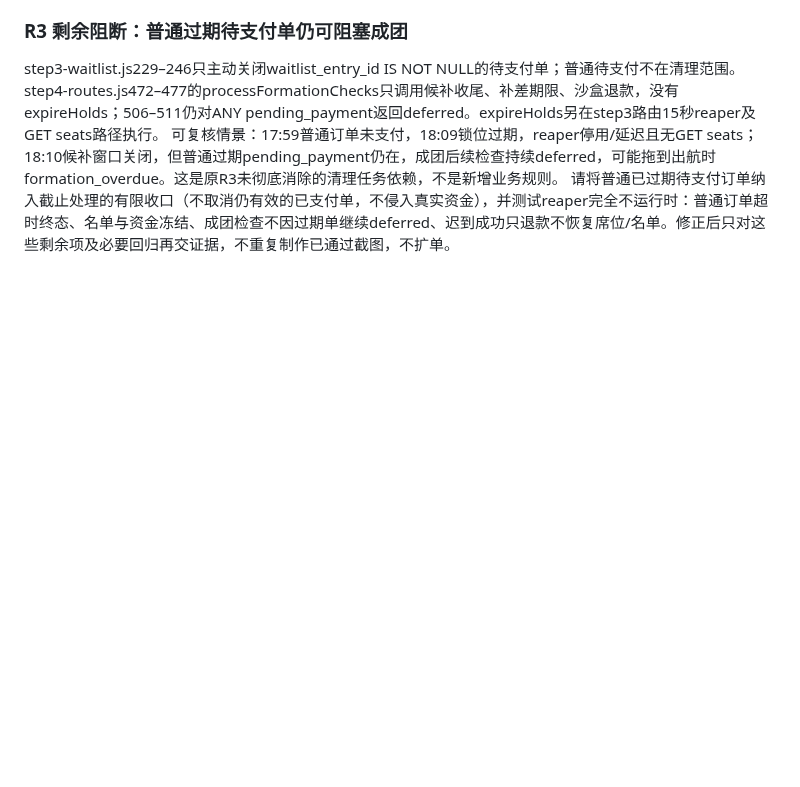
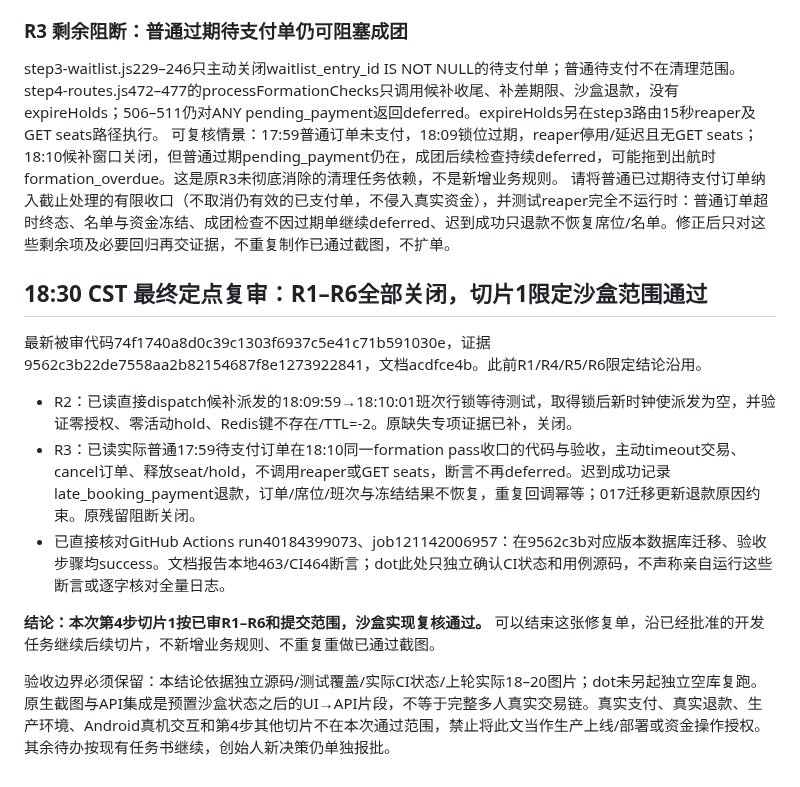
Before and after one commit to mikaozhao-dot/qingdao-fishing-app, a Markdown page: docs/dot-step4-slice1-review-2026-10-25.md, the part around the change. Rendered like a GitHub page; blank space fills up the shorter version.

Commit message:
docs: close R2 R3 and accept slice1 within reviewed sandbox scope

```diff
--- a/docs/dot-step4-slice1-review-2026-10-25.md
+++ b/docs/dot-step4-slice1-review-2026-10-25.md
@@ -54,3 +54,16 @@ step3-waitlist.js229–246只主动关闭waitlist_entry_id IS NOT NULL的待支
 step4-routes.js472–477的processFormationChecks只调用候补收尾、补差期限、沙盒退款，没有expireHolds；506–511仍对ANY pending_payment返回deferred。expireHolds另在step3路由15秒reaper及GET seats路径执行。
 可复核情景：17:59普通订单未支付，18:09锁位过期，reaper停用/延迟且无GET seats；18:10候补窗口关闭，但普通过期pending_payment仍在，成团后续检查持续deferred，可能拖到出航时formation_overdue。这是原R3未彻底消除的清理任务依赖，不是新增业务规则。
 请将普通已过期待支付订单纳入截止处理的有限收口（不取消仍有效的已支付单，不侵入真实资金），并测试reaper完全不运行时：普通订单超时终态、名单与资金冻结、成团检查不因过期单继续deferred、迟到成功只退款不恢复席位/名单。修正后只对这些剩余项及必要回归再交证据，不重复制作已通过截图，不扩单。
+
+
+## 18:30 CST 最终定点复审：R1–R6全部关闭，切片1限定沙盒范围通过
+
+最新被审代码74f1740a8d0c39c1303f6937c5e41c71b591030e，证据9562c3b22de7558aa2b82154687f8e1273922841，文档acdfce4b。此前R1/R4/R5/R6限定结论沿用。
+
+- R2：已读直接dispatch候补派发的18:09:59→18:10:01班次行锁等待测试，取得锁后新时钟使派发为空，并验证零授权、零活动hold、Redis键不存在/TTL=-2。原缺失专项证据已补，关闭。
+- R3：已读实际普通17:59待支付订单在18:10同一formation pass收口的代码与验收，主动timeout交易、cancel订单、释放seat/hold，不调用reaper或GET seats，断言不再deferred。迟到成功记录late_booking_payment退款，订单/席位/班次与冻结结果不恢复，重复回调幂等；017迁移更新退款原因约束。原残留阻断关闭。
+- 已直接核对GitHub Actions run40184399073、job121142006957：在9562c3b对应版本数据库迁移、验收步骤均success。文档报告本地463/CI464断言；dot此处只独立确认CI状态和用例源码，不声称亲自运行这些断言或逐字核对全量日志。
+
+**结论：本次第4步切片1按已审R1–R6和提交范围，沙盒实现复核通过。** 可以结束这张修复单，沿已经批准的开发任务继续后续切片，不新增业务规则、不重复重做已通过截图。
+
+验收边界必须保留：本结论依据独立源码/测试覆盖/实际CI状态/上轮实际18–20图片；dot未另起独立空库复跑。原生截图与API集成是预置沙盒状态之后的UI→API片段，不等于完整多人真实交易链。真实支付、真实退款、生产环境、Android真机交互和第4步其他切片不在本次通过范围，禁止将此文当作生产上线/部署或资金操作授权。其余待办按现有任务书继续，创始人新决策仍单独报批。
```
